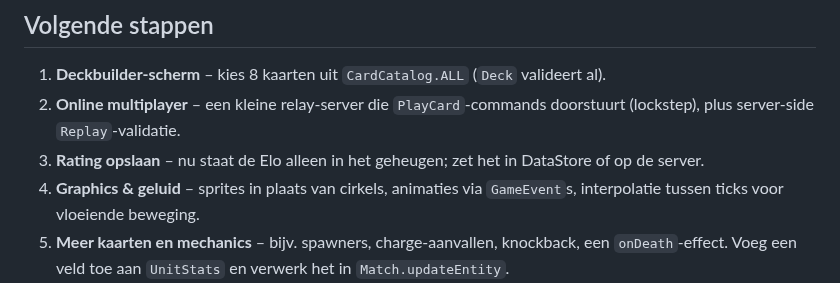
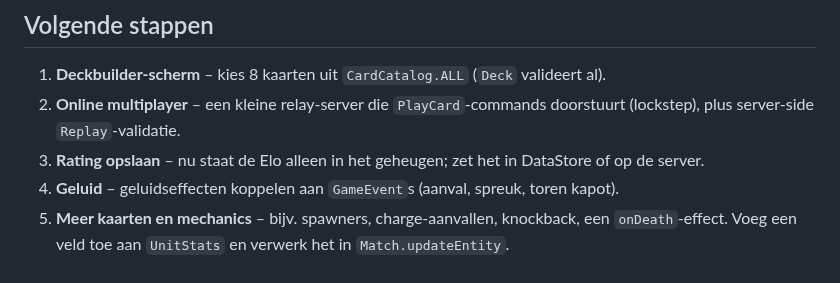
Before and after one commit to NLHugo4/Code, a Markdown page: README.md, the part around one of its changes. Drawn GitHub-style.

```diff
--- a/README.md
+++ b/README.md
@@ -67,8 +84,7 @@ match.result                 // != null als de wedstrijd klaar is
 2. **Online multiplayer** – een kleine relay-server die `PlayCard`-commands doorstuurt
    (lockstep), plus server-side `Replay`-validatie.
 3. **Rating opslaan** – nu staat de Elo alleen in het geheugen; zet het in DataStore of op de server.
-4. **Graphics & geluid** – sprites in plaats van cirkels, animaties via `GameEvent`s,
-   interpolatie tussen ticks voor vloeiende beweging.
+4. **Geluid** – geluidseffecten koppelen aan `GameEvent`s (aanval, spreuk, toren kapot).
 5. **Meer kaarten en mechanics** – bijv. spawners, charge-aanvallen, knockback,
    een `onDeath`-effect. Voeg een veld toe aan `UnitStats` en verwerk het in `Match.updateEntity`.
 6. **Pathfinding verfijnen** – units lopen nu via de dichtstbijzijnde brug en duwen elkaar weg;
```
Also changed, not shown: other parts of README.md (+17 -0 lines), docs/screenshots/gevecht.png (added), docs/screenshots/spelscherm.png (added), 13 other files.
